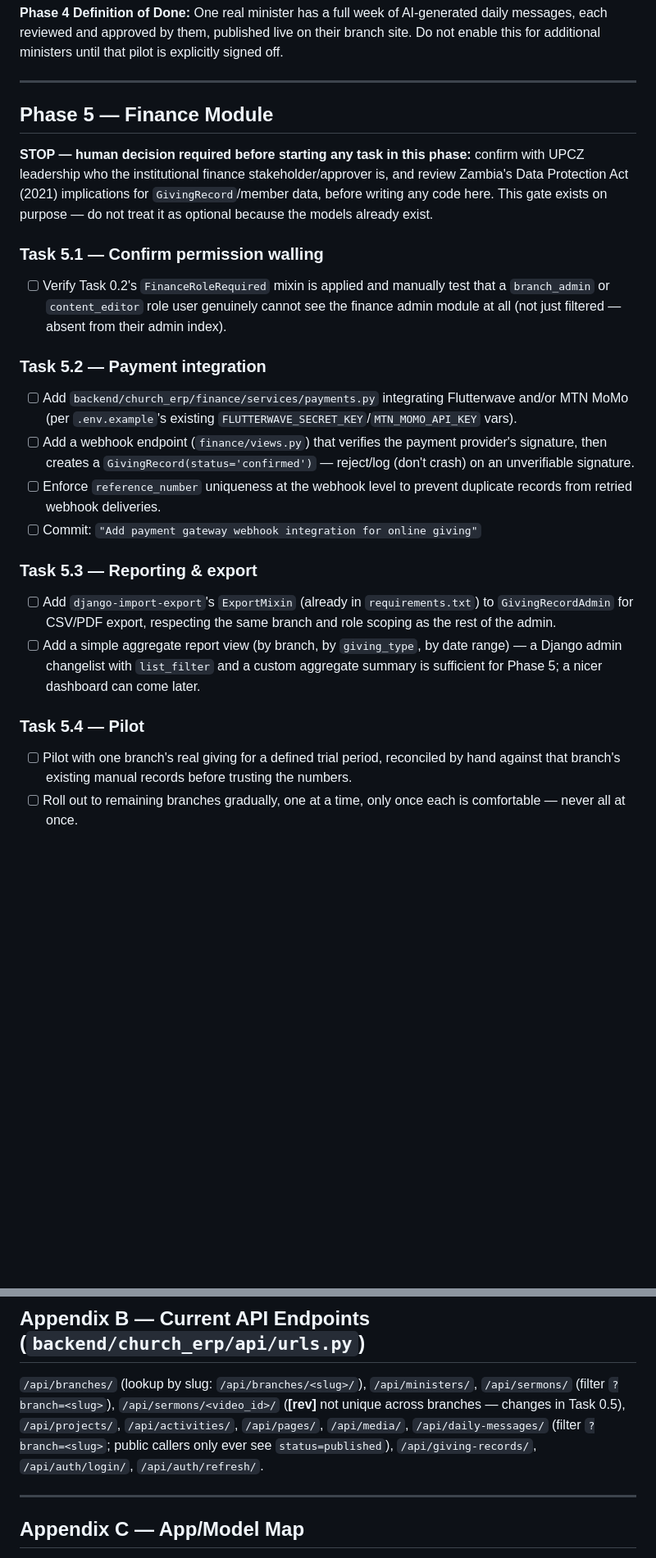
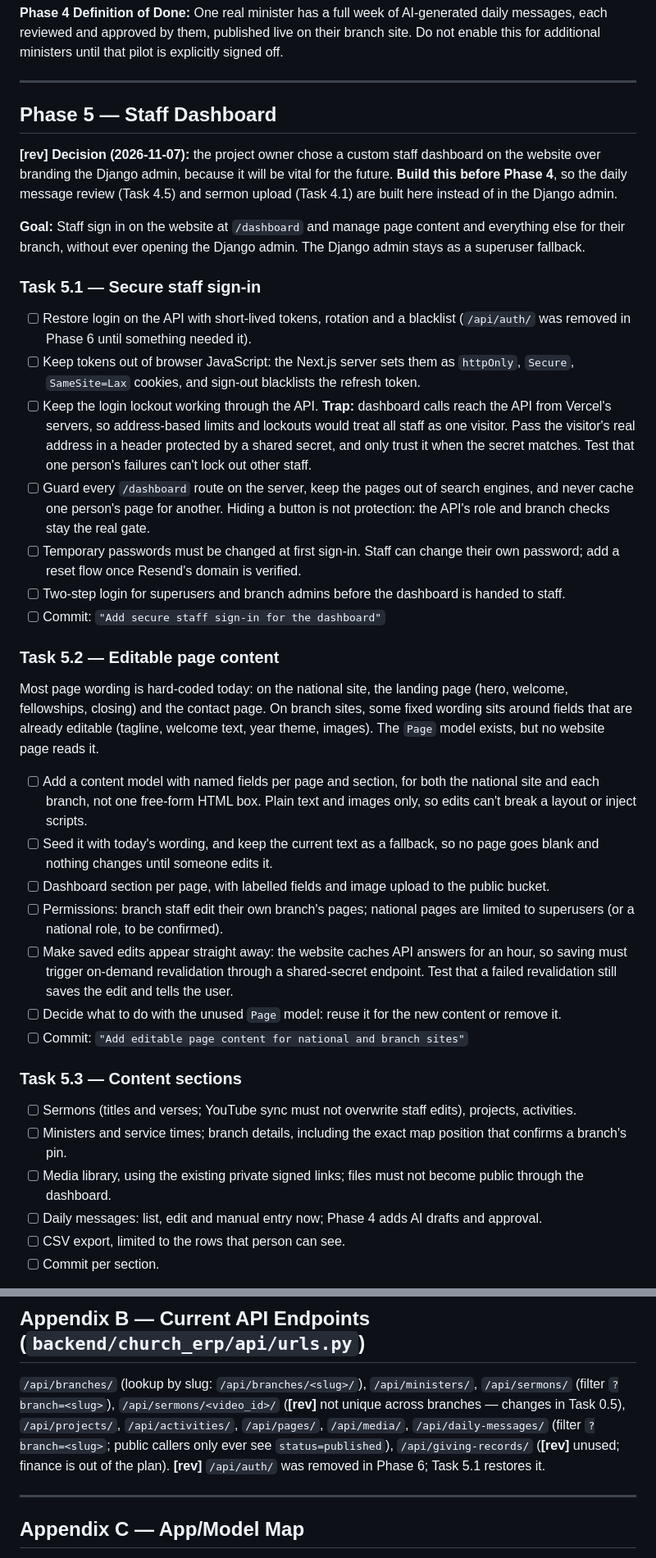
Before and after one commit to TGSMk21/Uniting-Presbyterian-Church-Of-Zambia-Website, a Markdown page: AGENT_EXECUTION_PLAN.md, 2 parts joined by grey strips. Shown at 82% size. GitHub-like rendering; blank space fills up the shorter version.

Commit message:
Plan a custom staff dashboard and take finance out of the plan
Co-Authored-By: Claude Opus 5.5 <noreply@anthropic.com>

```diff
--- a/AGENT_EXECUTION_PLAN.md
+++ b/AGENT_EXECUTION_PLAN.md
@@ -401,24 +403,36 @@ Every branch currently renders Chilanga's home page.
 
 ---
 
-## Phase 5 — Finance Module
+## Phase 5 — Staff Dashboard
 
-**STOP — human decision required before starting any task in this phase:** confirm with UPCZ leadership who the institutional finance stakeholder/approver is, and review Zambia's Data Protection Act (2021) implications for `GivingRecord`/member data, before writing any code here. This gate exists on purpose — do not treat it as optional because the models already exist.
+**[rev] Decision (2026-11-07):** the project owner chose a custom staff dashboard on the website over branding the Django admin, because it will be vital for the future. **Build this before Phase 4**, so the daily message review (Task 4.5) and sermon upload (Task 4.1) are built here instead of in the Django admin.
 
-### Task 5.1 — Confirm permission walling
-- [ ] Verify Task 0.2's `FinanceRoleRequired` mixin is applied and manually test that a `branch_admin` or `content_editor` role user genuinely cannot see the finance admin module at all (not just filtered — absent from their admin index).
+**Goal:** Staff sign in on the website at `/dashboard` and manage page content and everything else for their branch, without ever opening the Django admin. The Django admin stays as a superuser fallback.
 
-### Task 5.2 — Payment integration
-- [ ] Add `backend/church_erp/finance/services/payments.py` integrating Flutterwave and/or MTN MoMo (per `.env.example`'s existing `FLUTTERWAVE_SECRET_KEY`/`MTN_MOMO_API_KEY` vars).
-- [ ] Add a webhook endpoint (`finance/views.py`) that verifies the payment provider's signature, then creates a `GivingRecord(status='confirmed')` — reject/log (don't crash) on an unverifiable signature.
-- [ ] Enforce `reference_number` uniqueness at the webhook level to prevent duplicate records from retried webhook deliveries.
-- [ ] Commit: `"Add payment gateway webhook integration for online giving"`
+### Task 5.1 — Secure staff sign-in
+- [ ] Restore login on the API with short-lived tokens, rotation and a blacklist (`/api/auth/` was removed in Phase 6 until something needed it).
+- [ ] Keep tokens out of browser JavaScript: the Next.js server sets them as `httpOnly`, `Secure`, `SameSite=Lax` cookies, and sign-out blacklists the refresh token.
+- [ ] Keep the login lockout working through the API. **Trap:** dashboard calls reach the API from Vercel's servers, so address-based limits and lockouts would treat all staff as one visitor. Pass the visitor's real address in a header protected by a shared secret, and only trust it when the secret matches. Test that one person's failures can't lock out other staff.
+- [ ] Guard every `/dashboard` route on the server, keep the pages out of search engines, and never cache one person's page for another. Hiding a button is not protection: the API's role and branch checks stay the real gate.
+- [ ] Temporary passwords must be changed at first sign-in. Staff can change their own password; add a reset flow once Resend's domain is verified.
+- [ ] Two-step login for superusers and branch admins before the dashboard is handed to staff.
+- [ ] Commit: `"Add secure staff sign-in for the dashboard"`
 
-### Task 5.3 — Reporting & export
-- [ ] Add `django-import-export`'s `ExportMixin` (already in `requirements.txt`) to `GivingRecordAdmin` for CSV/PDF export, respecting the same branch and role scoping as the rest of the admin.
-- [ ] Add a simple aggregate report view (by branch, by `giving_type`, by date range) — a Django admin changelist with `list_filter` and a custom aggregate summary is sufficient for Phase 5; a nicer dashboard can come later.
+### Task 5.2 — Editable page content
+Most page wording is hard-coded today: on the national site, the landing page (hero, welcome, fellowships, closing) and the contact page. On branch sites, some fixed wording sits around fields that are already editable (tagline, welcome text, year theme, images). The `Page` model exists, but no website page reads it.
+- [ ] Add a content model with named fields per page and section, for both the national site and each branch, not one free-form HTML box. Plain text and images only, so edits can't break a layout or inject scripts.
+- [ ] Seed it with today's wording, and keep the current text as a fallback, so no page goes blank and nothing changes until someone edits it.
+- [ ] Dashboard section per page, with labelled fields and image upload to the public bucket.
+- [ ] Permissions: branch staff edit their own branch's pages; national pages are limited to superusers (or a national role, to be confirmed).
+- [ ] Make saved edits appear straight away: the website caches API answers for an hour, so saving must trigger on-demand revalidation through a shared-secret endpoint. Test that a failed revalidation still saves the edit and tells the user.
+- [ ] Decide what to do with the unused `Page` model: reuse it for the new content or remove it.
+- [ ] Commit: `"Add editable page content for national and branch sites"`
 
-### Task 5.4 — Pilot
-- [ ] Pilot with one branch's real giving for a defined trial period, reconciled by hand against that branch's existing manual records before trusting the numbers.
-- [ ] Roll out to remaining branches gradually, one at a time, only once each is comfortable — never all at once.
+### Task 5.3 — Content sections
+- [ ] Sermons (titles and verses; YouTube sync must not overwrite staff edits), projects, activities.
+- [ ] Ministers and service times; branch details, including the exact map position that confirms a branch's pin.
+- [ ] Media library, using the existing private signed links; files must not become public through the dashboard.
+- [ ] Daily messages: list, edit and manual entry now; Phase 4 adds AI drafts and approval.
+- [ ] CSV export, limited to the rows that person can see.
+- [ ] Commit per section.
 
@@ -456,7 +483,7 @@ Remove once Phase 0 is done: `PROJECT_ID` (Sanity), `YOUTUBE_CHANNEL_ID` (now pe
 
 ## Appendix B — Current API Endpoints (`backend/church_erp/api/urls.py`)
 
-`/api/branches/` (lookup by slug: `/api/branches/<slug>/`), `/api/ministers/`, `/api/sermons/` (filter `?branch=<slug>`), `/api/sermons/<video_id>/` (**[rev]** not unique across branches — changes in Task 0.5), `/api/projects/`, `/api/activities/`, `/api/pages/`, `/api/media/`, `/api/daily-messages/` (filter `?branch=<slug>`; public callers only ever see `status=published`), `/api/giving-records/`, `/api/auth/login/`, `/api/auth/refresh/`.
+`/api/branches/` (lookup by slug: `/api/branches/<slug>/`), `/api/ministers/`, `/api/sermons/` (filter `?branch=<slug>`), `/api/sermons/<video_id>/` (**[rev]** not unique across branches — changes in Task 0.5), `/api/projects/`, `/api/activities/`, `/api/pages/`, `/api/media/`, `/api/daily-messages/` (filter `?branch=<slug>`; public callers only ever see `status=published`), `/api/giving-records/` (**[rev]** unused; finance is out of the plan). **[rev]** `/api/auth/` was removed in Phase 6; Task 5.1 restores it.
 
 ---
 
```
Also changed, not shown: other parts of AGENT_EXECUTION_PLAN.md (+19 -4 lines).
